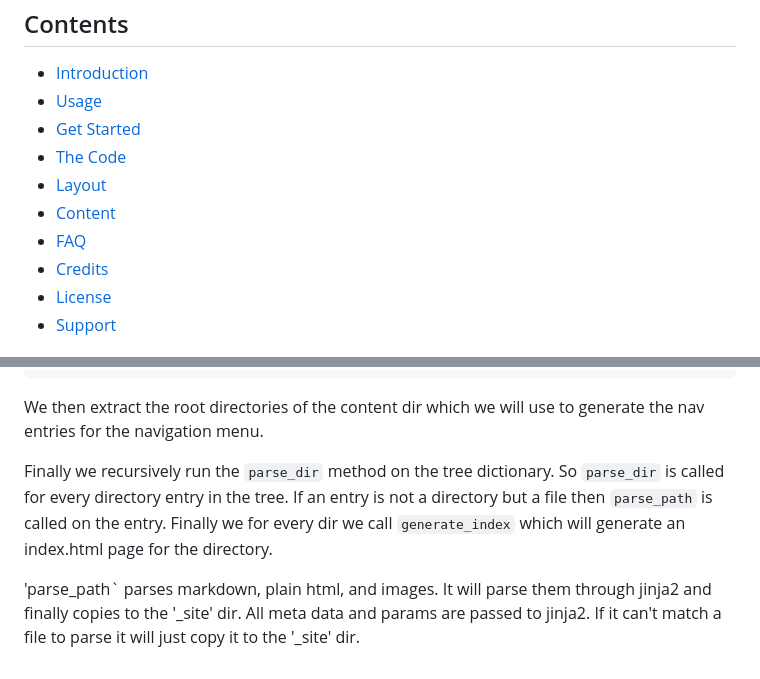
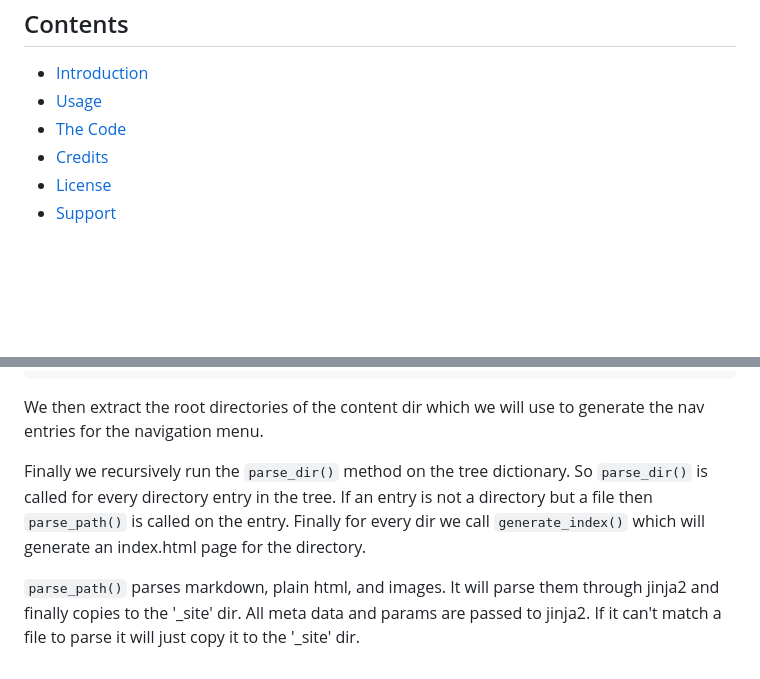
Before and after one commit to sphaero/appie2, a Markdown page: README.md, 2 parts joined by grey strips. Drawn GitHub-style; blank space fills up the shorter version.

Commit message:
missed syntax

```diff
--- a/README.md
+++ b/README.md
@@ -18,11 +18,7 @@ Contents
 
 * [Introduction](#introduction)
 * [Usage](#usage)
-* [Get Started](#get-started)
 * [The Code](#the-code)
-* [Layout](#layout)
-* [Content](#content)
-* [FAQ](#faq)
 * [Credits](#credits)
 * [License](#license)
 * [Support](#support)
@@ -153,14 +149,14 @@ all meta data of the content directory. For example the dictionary looks like th
 We then extract the root directories of the content dir which we
 will use to generate the nav entries for the navigation menu.
 
-Finally we recursively run the `parse_dir` method on the tree
-dictionary. So `parse_dir` is called for every directory entry
+Finally we recursively run the `parse_dir()` method on the tree
+dictionary. So `parse_dir()` is called for every directory entry
 in the tree. If an entry is not a directory but a file then
-`parse_path` is called on the entry. Finally we for every dir
-we call `generate_index` which will generate an index.html page
+`parse_path()` is called on the entry. Finally for every dir
+we call `generate_index()` which will generate an index.html page
 for the directory.
 
-'parse_path` parses markdown, plain html, and images. It will
+`parse_path()` parses markdown, plain html, and images. It will
 parse them through jinja2 and finally copies to the '_site' dir.
 All meta data and params are passed to jinja2. If it can't match
 a file to parse it will just copy it to the '_site' dir.
```
